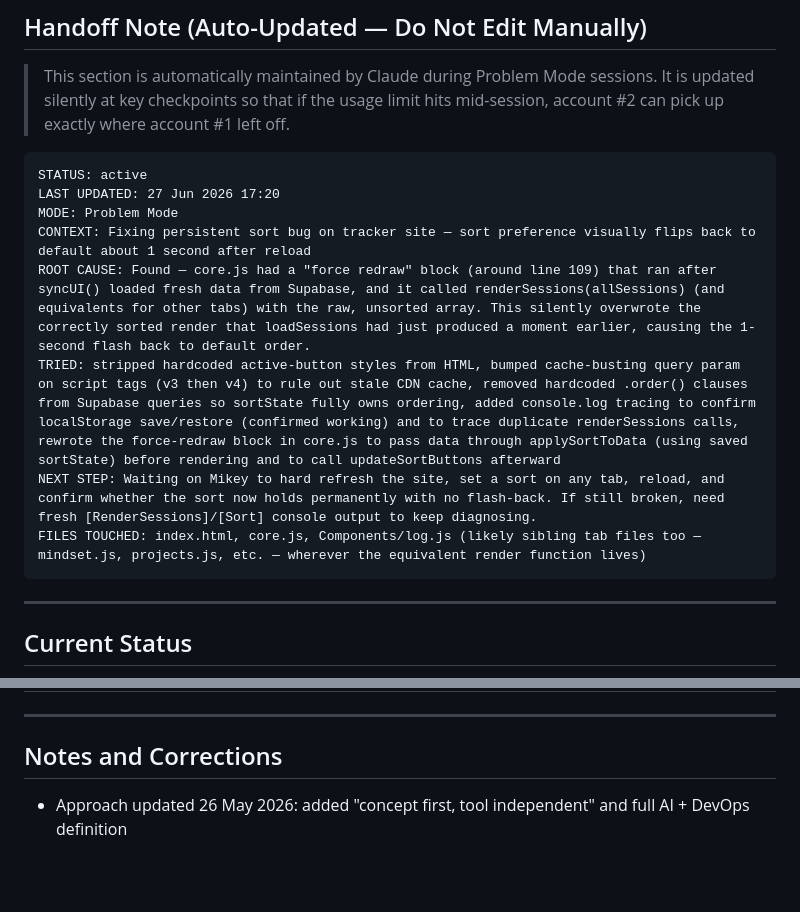
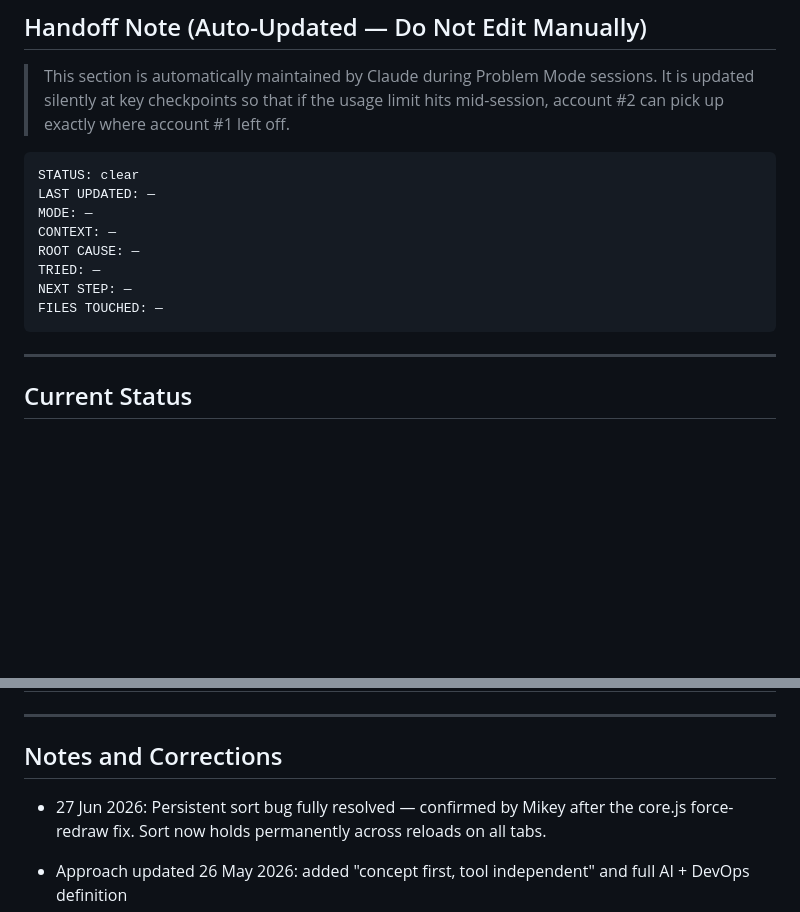
Before and after one commit to Michaeljoshua1504/devops.tracker, a Markdown page: tracker/devops-learning-tracker.md, 2 parts joined by grey strips. GitHub-like rendering; blank space fills up the shorter version.

Commit message:
Auto-update: handoff note cleared - sort bug resolved

````diff
--- a/tracker/devops-learning-tracker.md
+++ b/tracker/devops-learning-tracker.md
@@ -368,14 +368,14 @@ During any Problem Mode session, Claude must silently update the **Handoff Note*
 > account #2 can pick up exactly where account #1 left off.
 
 ```
-STATUS: active
-LAST UPDATED: 27 Jun 2026 17:20
-MODE: Problem Mode
-CONTEXT: Fixing persistent sort bug on tracker site — sort preference visually flips back to default about 1 second after reload
-ROOT CAUSE: Found — core.js had a "force redraw" block (around line 109) that ran after syncUI() loaded fresh data from Supabase, and it called renderSessions(allSessions) (and equivalents for other tabs) with the raw, unsorted array. This silently overwrote the correctly sorted render that loadSessions had just produced a moment earlier, causing the 1-second flash back to default order.
-TRIED: stripped hardcoded active-button styles from HTML, bumped cache-busting query param on script tags (v3 then v4) to rule out stale CDN cache, removed hardcoded .order() clauses from Supabase queries so sortState fully owns ordering, added console.log tracing to confirm localStorage save/restore (confirmed working) and to trace duplicate renderSessions calls, rewrote the force-redraw block in core.js to pass data through applySortToData (using saved sortState) before rendering and to call updateSortButtons afterward
-NEXT STEP: Waiting on Mikey to hard refresh the site, set a sort on any tab, reload, and confirm whether the sort now holds permanently with no flash-back. If still broken, need fresh [RenderSessions]/[Sort] console output to keep diagnosing.
-FILES TOUCHED: index.html, core.js, Components/log.js (likely sibling tab files too — mindset.js, projects.js, etc. — wherever the equivalent render function lives)
+STATUS: clear
+LAST UPDATED: —
+MODE: —
+CONTEXT: —
+ROOT CAUSE: —
+TRIED: —
+NEXT STEP: —
+FILES TOUCHED: —
 ```
 
 ---
@@ -615,6 +615,8 @@ Claude produces the full detailed .md file covering everything listed above (con
 ---
 
 ## Notes and Corrections
+- 27 Jun 2026: Persistent sort bug fully resolved — confirmed by Mikey after the core.js force-redraw fix. Sort now holds permanently across reloads on all tabs.
+
 
 - Approach updated 26 May 2026: added "concept first, tool independent" and full AI + DevOps definition
 - Roadmap expanded 03 Jun 2026: added DevSecOps thread, MLOps, model drift, GPU infrastructure, FinOps, managed databases, serverless compute, security scanning for IaC, DevSecOps in pipelines, disaster recovery, chaos engineering, incident response and post-mortems
````
